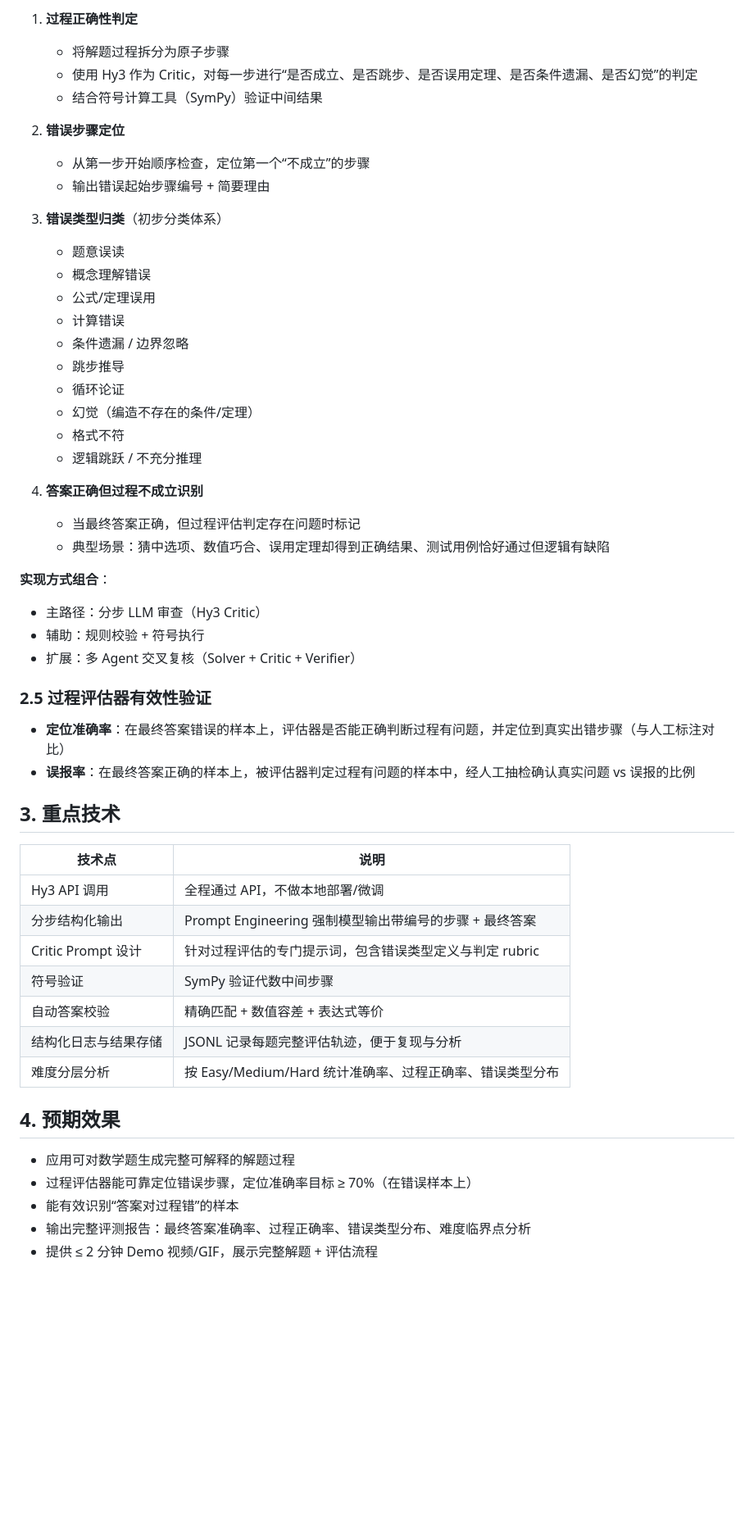
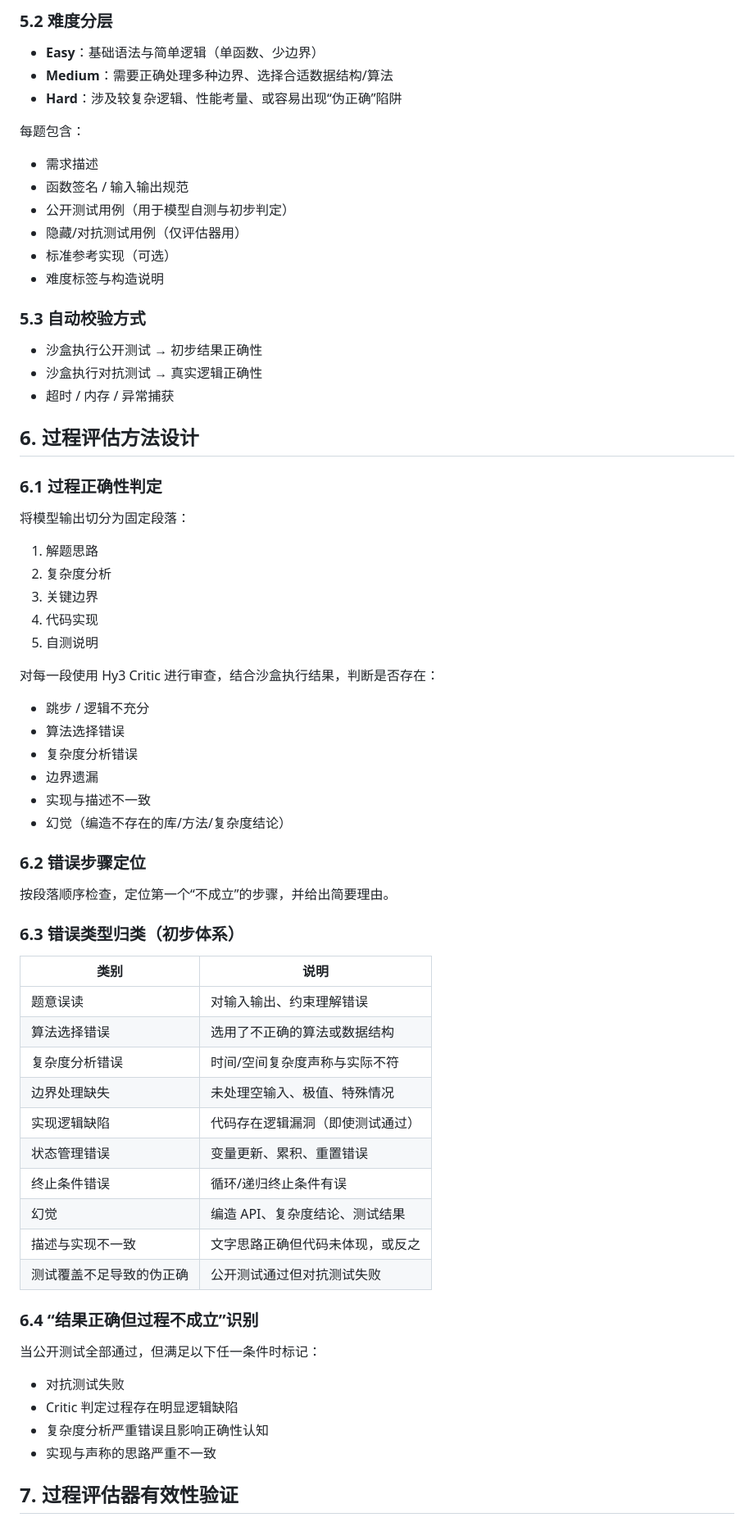
Before and after one commit to SZTULDH/Hy3-Process-Evaluation-Error-Localization, a Markdown page: PROPOSAL.md, the part around one of its changes. Shown at 82% size. Drawn GitHub-style; blank space fills up the shorter version.

Commit message:
Rewrite PROPOSAL.md for Code Tasks direction (highest award potential)

```diff
--- a/PROPOSAL.md
+++ b/PROPOSAL.md
@@ -64,56 +75,64 @@
 
-1. **过程正确性判定**
-   - 将解题过程拆分为原子步骤
-   - 使用 Hy3 作为 Critic，对每一步进行“是否成立、是否跳步、是否误用定理、是否条件遗漏、是否幻觉”的判定
-   - 结合符号计算工具（SymPy）验证中间结果
+### 5.2 难度分层
+- **Easy**：基础语法与简单逻辑（单函数、少边界）
+- **Medium**：需要正确处理多种边界、选择合适数据结构/算法
+- **Hard**：涉及较复杂逻辑、性能考量、或容易出现“伪正确”陷阱
 
-2. **错误步骤定位**
-   - 从第一步开始顺序检查，定位第一个“不成立”的步骤
-   - 输出错误起始步骤编号 + 简要理由
+每题包含：
+- 需求描述
+- 函数签名 / 输入输出规范
+- 公开测试用例（用于模型自测与初步判定）
+- 隐藏/对抗测试用例（仅评估器用）
+- 标准参考实现（可选）
+- 难度标签与构造说明
 
-3. **错误类型归类**（初步分类体系）
-   - 题意误读
-   - 概念理解错误
-   - 公式/定理误用
-   - 计算错误
-   - 条件遗漏 / 边界忽略
-   - 跳步推导
-   - 循环论证
-   - 幻觉（编造不存在的条件/定理）
-   - 格式不符
-   - 逻辑跳跃 / 不充分推理
+### 5.3 自动校验方式
+- 沙盒执行公开测试 → 初步结果正确性
+- 沙盒执行对抗测试 → 真实逻辑正确性
+- 超时 / 内存 / 异常捕获
 
-4. **答案正确但过程不成立识别**
-   - 当最终答案正确，但过程评估判定存在问题时标记
-   - 典型场景：猜中选项、数值巧合、误用定理却得到正确结果、测试用例恰好通过但逻辑有缺陷
+## 6. 过程评估方法设计
 
-**实现方式组合**：
-- 主路径：分步 LLM 审查（Hy3 Critic）
-- 辅助：规则校验 + 符号执行
-- 扩展：多 Agent 交叉复核（Solver + Critic + Verifier）
+### 6.1 过程正确性判定
+将模型输出切分为固定段落：
+1. 解题思路
+2. 复杂度分析
+3. 关键边界
+4. 代码实现
+5. 自测说明
 
-### 2.5 过程评估器有效性验证
+对每一段使用 Hy3 Critic 进行审查，结合沙盒执行结果，判断是否存在：
+- 跳步 / 逻辑不充分
+- 算法选择错误
+- 复杂度分析错误
+- 边界遗漏
+- 实现与描述不一致
+- 幻觉（编造不存在的库/方法/复杂度结论）
 
-- **定位准确率**：在最终答案错误的样本上，评估器是否能正确判断过程有问题，并定位到真实出错步骤（与人工标注对比）
-- **误报率**：在最终答案正确的样本上，被评估器判定过程有问题的样本中，经人工抽检确认真实问题 vs 误报的比例
+### 6.2 错误步骤定位
+按段落顺序检查，定位第一个“不成立”的步骤，并给出简要理由。
 
-## 3. 重点技术
+### 6.3 错误类型归类（初步体系）
 
-| 技术点 | 说明 |
-|--------|------|
-| Hy3 API 调用 | 全程通过 API，不做本地部署/微调 |
-| 分步结构化输出 | Prompt Engineering 强制模型输出带编号的步骤 + 最终答案 |
-| Critic Prompt 设计 | 针对过程评估的专门提示词，包含错误类型定义与判定 rubric |
-| 符号验证 | SymPy 验证代数中间步骤 |
-| 自动答案校验 | 精确匹配 + 数值容差 + 表达式等价 |
-| 结构化日志与结果存储 | JSONL 记录每题完整评估轨迹，便于复现与分析 |
-| 难度分层分析 | 按 Easy/Medium/Hard 统计准确率、过程正确率、错误类型分布 |
+| 类别 | 说明 |
+|------|------|
+| 题意误读 | 对输入输出、约束理解错误 |
+| 算法选择错误 | 选用了不正确的算法或数据结构 |
+| 复杂度分析错误 | 时间/空间复杂度声称与实际不符 |
+| 边界处理缺失 | 未处理空输入、极值、特殊情况 |
+| 实现逻辑缺陷 | 代码存在逻辑漏洞（即使测试通过） |
+| 状态管理错误 | 变量更新、累积、重置错误 |
+| 终止条件错误 | 循环/递归终止条件有误 |
+| 幻觉 | 编造 API、复杂度结论、测试结果 |
+| 描述与实现不一致 | 文字思路正确但代码未体现，或反之 |
+| 测试覆盖不足导致的伪正确 | 公开测试通过但对抗测试失败 |
 
-## 4. 预期效果
+### 6.4 “结果正确但过程不成立”识别
+当公开测试全部通过，但满足以下任一条件时标记：
+- 对抗测试失败
+- Critic 判定过程存在明显逻辑缺陷
+- 复杂度分析严重错误且影响正确性认知
+- 实现与声称的思路严重不一致
 
-- 应用可对数学题生成完整可解释的解题过程
-- 过程评估器能可靠定位错误步骤，定位准确率目标 ≥ 70%（在错误样本上）
-- 能有效识别“答案对过程错”的样本
-- 输出完整评测报告：最终答案准确率、过程正确率、错误类型分布、难度临界点分析
-- 提供 ≤ 2 分钟 Demo 视频/GIF，展示完整解题 + 评估流程
+## 7. 过程评估器有效性验证
 
```
Also changed, not shown: other parts of PROPOSAL.md (+94 -60 lines).
